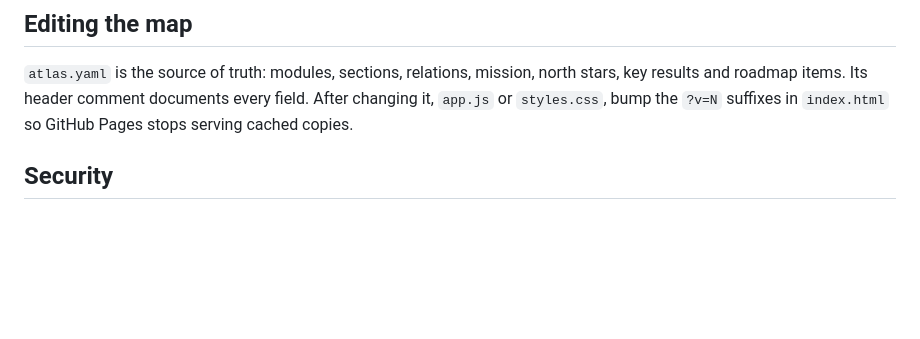
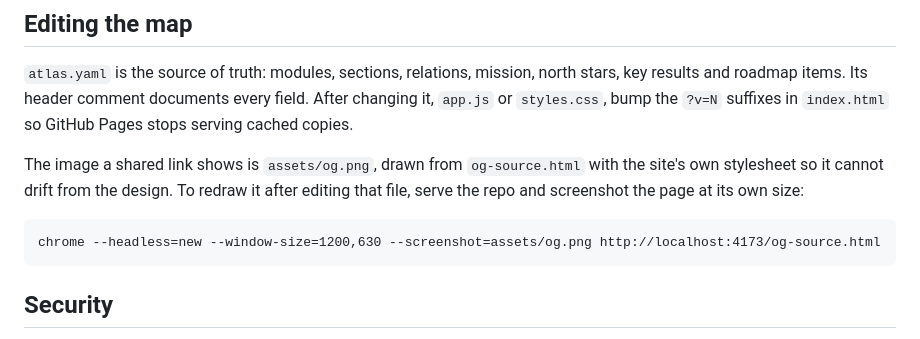
Before and after one commit to G9NCUE/wdk-atlas, a Markdown page: README.md, the part around the change. Rendered like a GitHub page; blank space fills up the shorter version.

````diff
--- a/README.md
+++ b/README.md
@@ -63,6 +63,14 @@ GITHUB_TOKEN=$(gh auth token) node bin/collect-metrics.mjs --dry
 and roadmap items. Its header comment documents every field. After changing it, `app.js` or
 `styles.css`, bump the `?v=N` suffixes in `index.html` so GitHub Pages stops serving cached copies.
 
+The image a shared link shows is `assets/og.png`, drawn from `og-source.html` with the site's own
+stylesheet so it cannot drift from the design. To redraw it after editing that file, serve the repo
+and screenshot the page at its own size:
+
+```
+chrome --headless=new --window-size=1200,630 --screenshot=assets/og.png http://localhost:4173/og-source.html
+```
+
 ## Security
 
 The site is static and loads nothing from third parties. The automation behind it runs with the
````
Also changed, not shown: assets/og.png (added), 2 other files.
